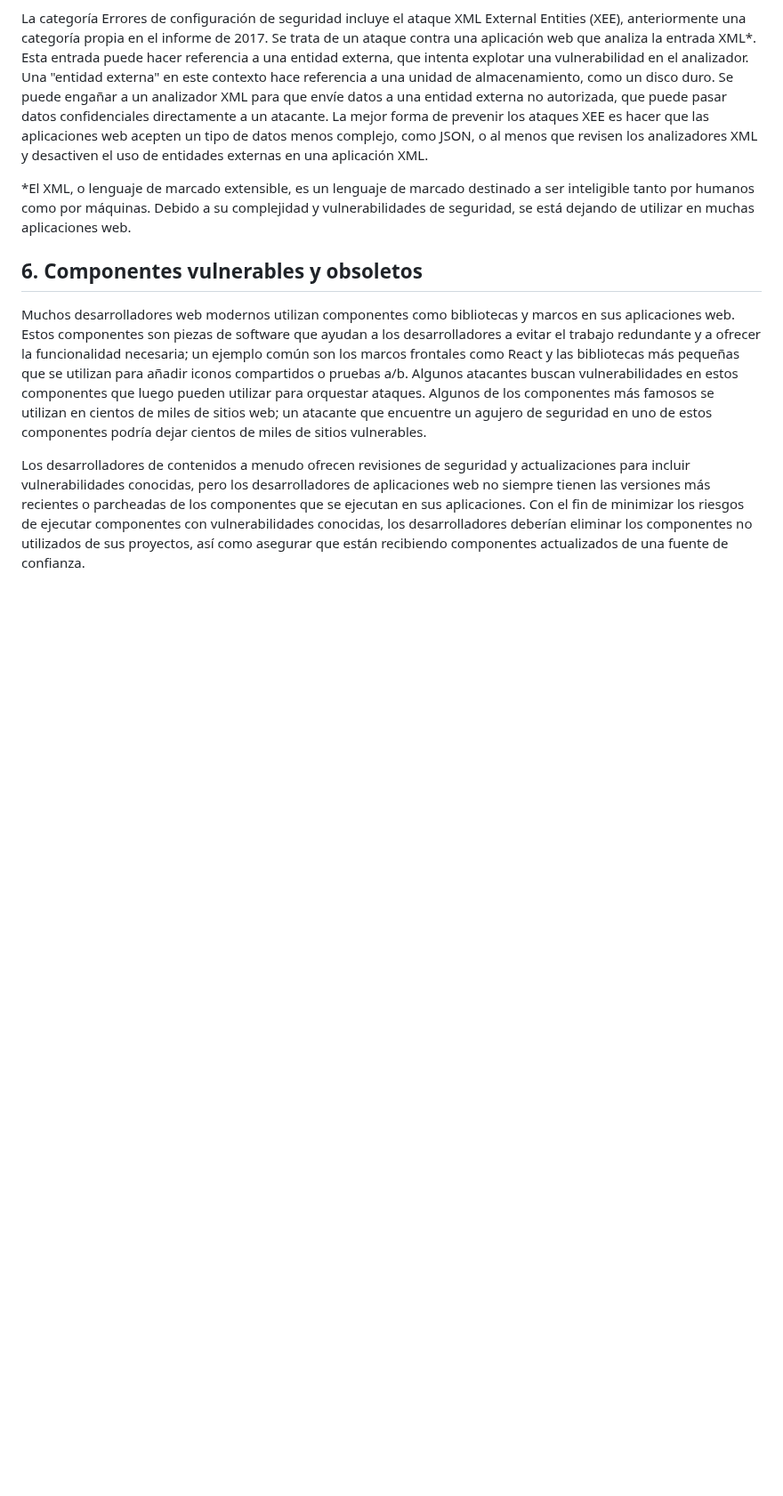
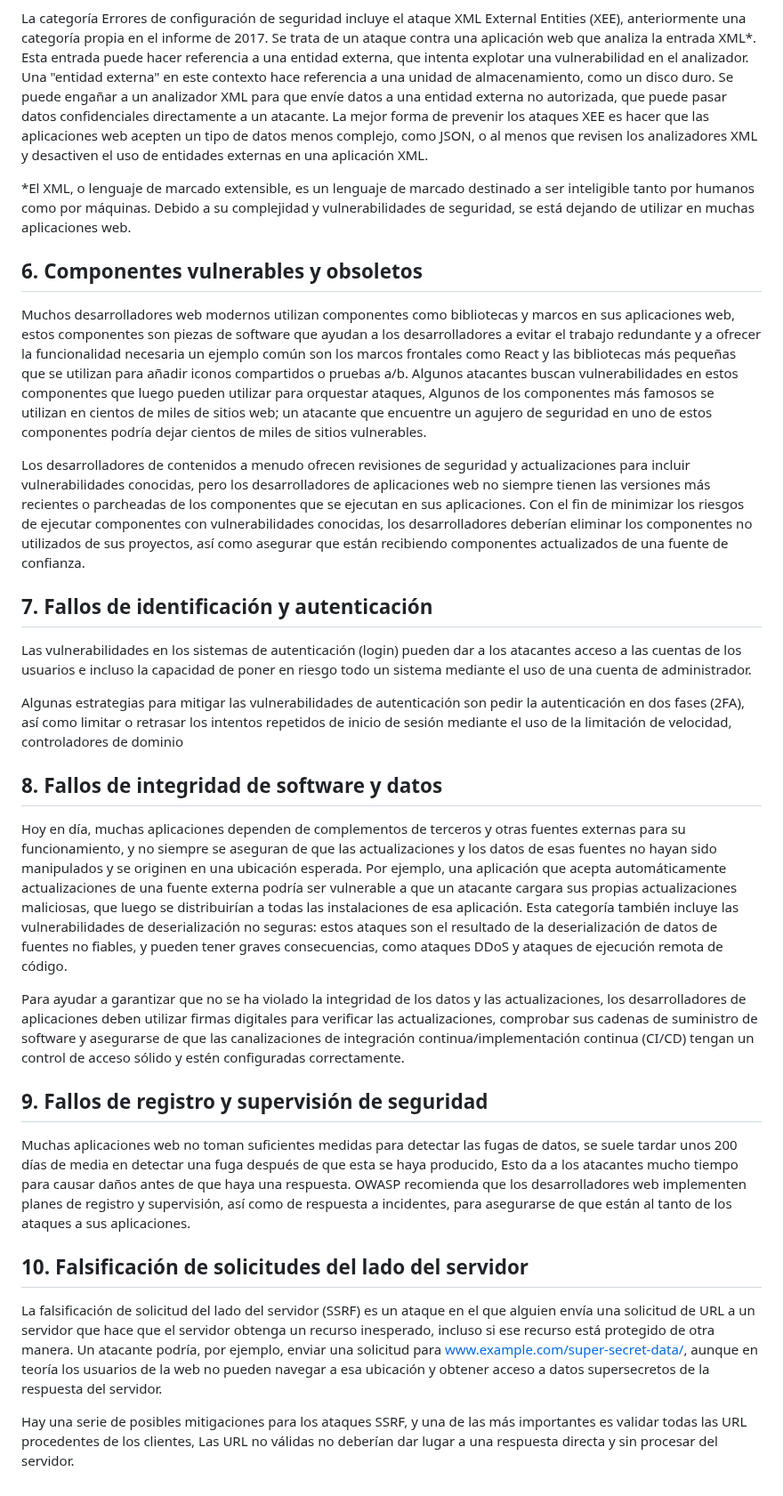
Before and after one commit to jaiderospina/DevSecOps2025, a Markdown page: OWASP/Grupo4/readme.md, the part around the change. Shown at 89% size. Rendered like a GitHub page; blank space fills up the shorter version.

```diff
--- a/OWASP/Grupo4/readme.md
+++ b/OWASP/Grupo4/readme.md
@@ -60,6 +60,26 @@ La categoría Errores de configuración de seguridad incluye el ataque XML Exter
 *El XML, o lenguaje de marcado extensible, es un lenguaje de marcado destinado a ser inteligible tanto por humanos como por máquinas. Debido a su complejidad y vulnerabilidades de seguridad, se está dejando de utilizar en muchas aplicaciones web.
 
 ## 6. Componentes vulnerables y obsoletos
-Muchos desarrolladores web modernos utilizan componentes como bibliotecas y marcos en sus aplicaciones web. Estos componentes son piezas de software que ayudan a los desarrolladores a evitar el trabajo redundante y a ofrecer la funcionalidad necesaria; un ejemplo común son los marcos frontales como React y las bibliotecas más pequeñas que se utilizan para añadir iconos compartidos o pruebas a/b. Algunos atacantes buscan vulnerabilidades en estos componentes que luego pueden utilizar para orquestar ataques. Algunos de los componentes más famosos se utilizan en cientos de miles de sitios web; un atacante que encuentre un agujero de seguridad en uno de estos componentes podría dejar cientos de miles de sitios vulnerables.
+Muchos desarrolladores web modernos utilizan componentes como bibliotecas y marcos en sus aplicaciones web, estos componentes son piezas de software que ayudan a los desarrolladores a evitar el trabajo redundante y a ofrecer la funcionalidad necesaria un ejemplo común son los marcos frontales como React y las bibliotecas más pequeñas que se utilizan para añadir iconos compartidos o pruebas a/b.
+Algunos atacantes buscan vulnerabilidades en estos componentes que luego pueden utilizar para orquestar ataques, Algunos de los componentes más famosos se utilizan en cientos de miles de sitios web; un atacante que encuentre un agujero de seguridad en uno de estos componentes podría dejar cientos de miles de sitios vulnerables.
 
 Los desarrolladores de contenidos a menudo ofrecen revisiones de seguridad y actualizaciones para incluir vulnerabilidades conocidas, pero los desarrolladores de aplicaciones web no siempre tienen las versiones más recientes o parcheadas de los componentes que se ejecutan en sus aplicaciones. Con el fin de minimizar los riesgos de ejecutar componentes con vulnerabilidades conocidas, los desarrolladores deberían eliminar los componentes no utilizados de sus proyectos, así como asegurar que están recibiendo componentes actualizados de una fuente de confianza.
+
+## 7. Fallos de identificación y autenticación
+Las vulnerabilidades en los sistemas de autenticación (login) pueden dar a los atacantes acceso a las cuentas de los usuarios e incluso la capacidad de poner en riesgo todo un sistema mediante el uso de una cuenta de administrador.
+
+Algunas estrategias para mitigar las vulnerabilidades de autenticación son pedir la autenticación en dos fases (2FA), así como limitar o retrasar los intentos repetidos de inicio de sesión mediante el uso de la limitación de velocidad, controladores de dominio
+
+## 8. Fallos de integridad de software y datos
+Hoy en día, muchas aplicaciones dependen de complementos de terceros y otras fuentes externas para su funcionamiento, y no siempre se aseguran de que las actualizaciones y los datos de esas fuentes no hayan sido manipulados y se originen en una ubicación esperada. Por ejemplo, una aplicación que acepta automáticamente actualizaciones de una fuente externa podría ser vulnerable a que un atacante cargara sus propias actualizaciones maliciosas, que luego se distribuirían a todas las instalaciones de esa aplicación. Esta categoría también incluye las vulnerabilidades de deserialización no seguras: estos ataques son el resultado de la deserialización de datos de fuentes no fiables, y pueden tener graves consecuencias, como ataques DDoS y ataques de ejecución remota de código.
+
+Para ayudar a garantizar que no se ha violado la integridad de los datos y las actualizaciones, los desarrolladores de aplicaciones deben utilizar firmas digitales para verificar las actualizaciones, comprobar sus cadenas de suministro de software y asegurarse de que las canalizaciones de integración continua/implementación continua (CI/CD) tengan un control de acceso sólido y estén configuradas correctamente.
+
+## 9. Fallos de registro y supervisión de seguridad
+Muchas aplicaciones web no toman suficientes medidas para detectar las fugas de datos, se suele tardar unos 200 días de media en detectar una fuga después de que esta se haya producido, Esto da a los atacantes mucho tiempo para causar daños antes de que haya una respuesta.
+OWASP recomienda que los desarrolladores web implementen planes de registro y supervisión, así como de respuesta a incidentes, para asegurarse de que están al tanto de los ataques a sus aplicaciones.
+
+## 10. Falsificación de solicitudes del lado del servidor
+La falsificación de solicitud del lado del servidor (SSRF) es un ataque en el que alguien envía una solicitud de URL a un servidor que hace que el servidor obtenga un recurso inesperado, incluso si ese recurso está protegido de otra manera. Un atacante podría, por ejemplo, enviar una solicitud para www.example.com/super-secret-data/, aunque en teoría los usuarios de la web no pueden navegar a esa ubicación y obtener acceso a datos supersecretos de la respuesta del servidor.
+
+Hay una serie de posibles mitigaciones para los ataques SSRF, y una de las más importantes es validar todas las URL procedentes de los clientes, Las URL no válidas no deberían dar lugar a una respuesta directa y sin procesar del servidor.
```
